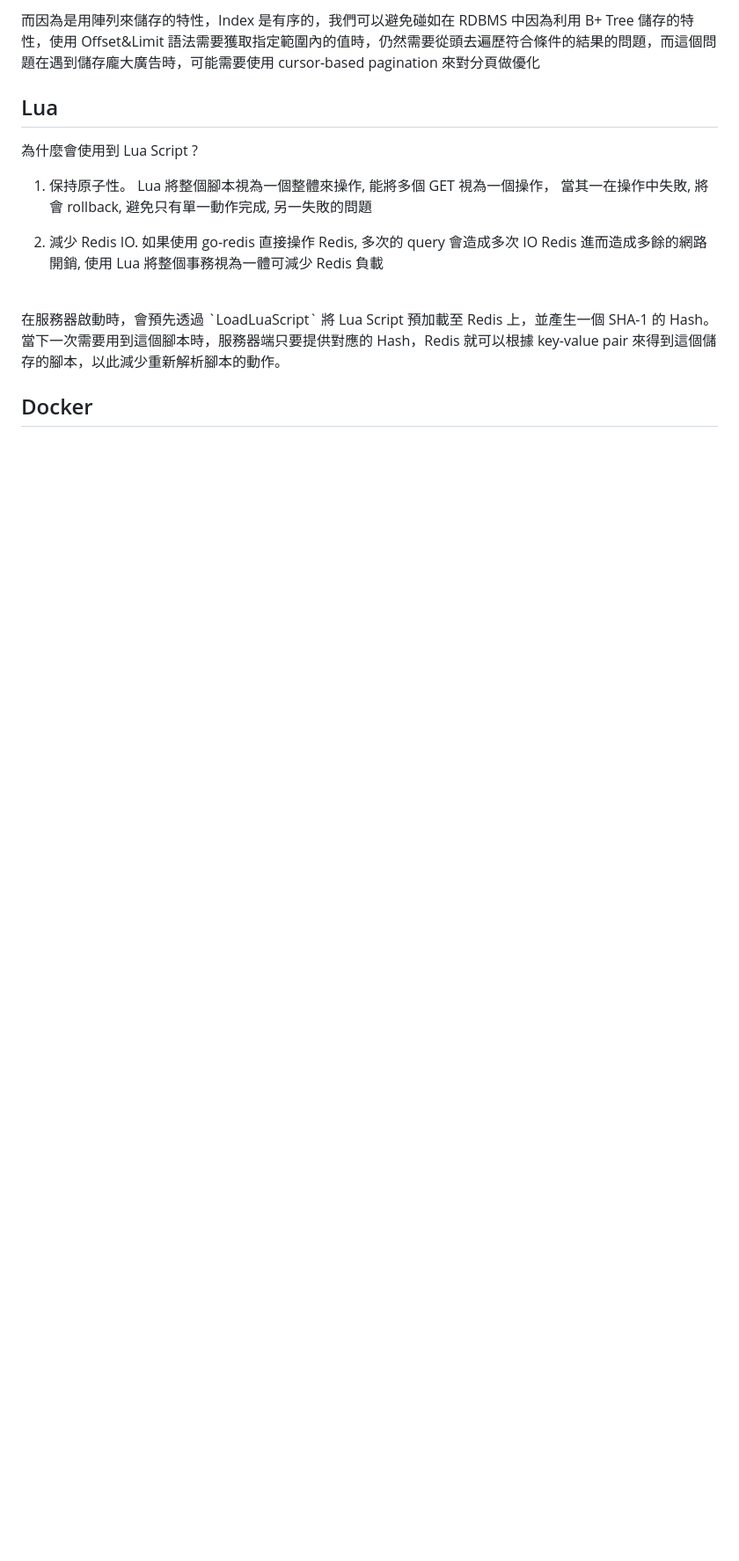
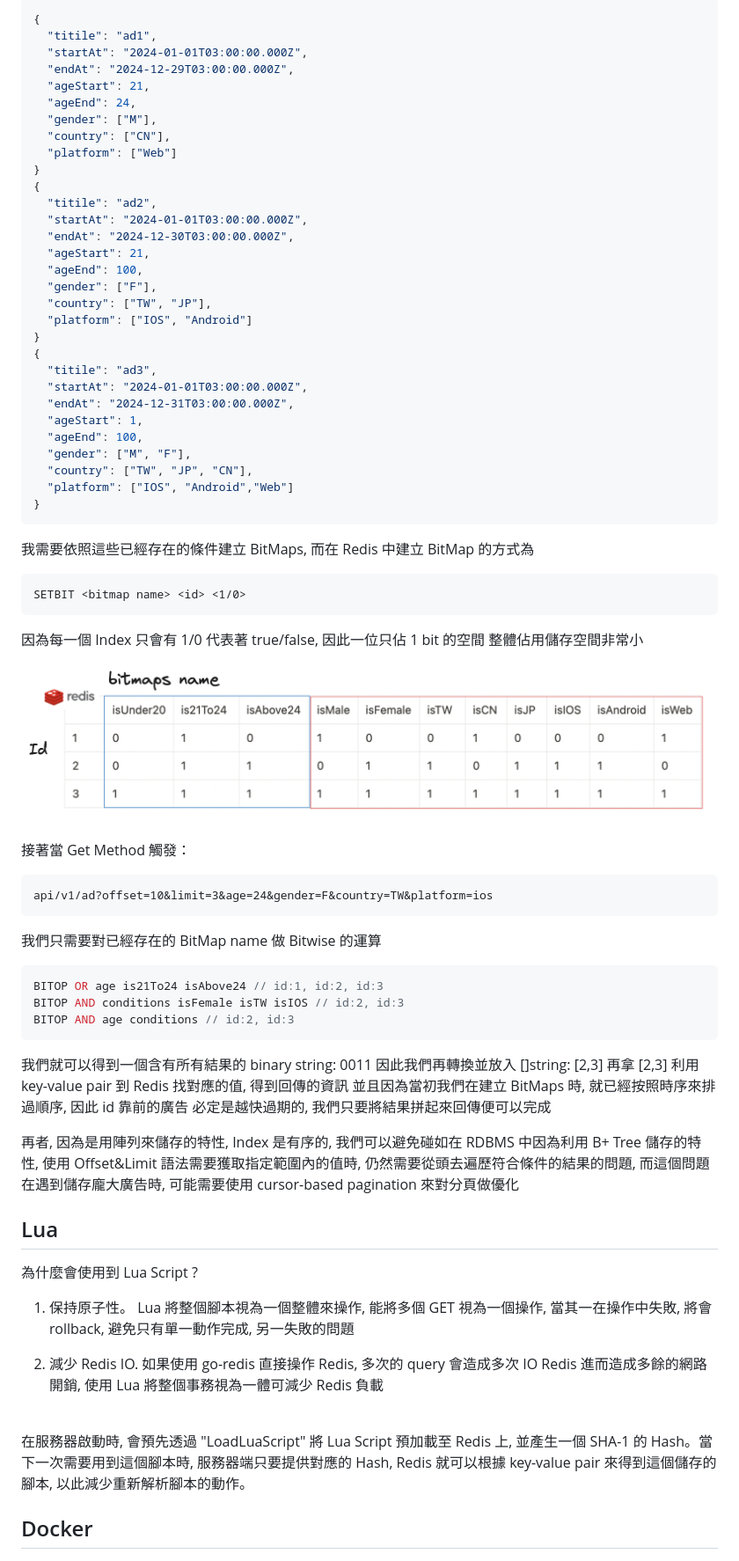
Before and after one commit to huanciou/dcard-golang-project, a Markdown page: README.md, the part around the change printed below. Shown: that part at 88% size. GitHub-like rendering; pictures changed too: assets/bitmap.png (added); blank space fills up the shorter version.

Commit message:
docs: update README.md

````diff
--- a/README.md
+++ b/README.md
@@ -197,19 +214,83 @@ panic 時，除了回傳給用戶對應的錯誤 status code 以外，並將`實
 
-而因為是用陣列來儲存的特性，Index 是有序的，我們可以避免碰如在 RDBMS 中因為利用 B+ Tree 儲存的特性，使用 Offset&Limit 語法需要獲取指定範圍內的值時，仍然需要從頭去遍歷符合條件的結果的問題，而這個問題在遇到儲存龐大廣告時，可能需要使用 cursor-based pagination 來對分頁做優化
+```json
+{
+  "titile": "ad1",
+  "startAt": "2024-01-01T03:00:00.000Z",
+  "endAt": "2024-12-29T03:00:00.000Z",
+  "ageStart": 21,
+  "ageEnd": 24,
+  "gender": ["M"],
+  "country": ["CN"],
+  "platform": ["Web"]
+}
+{
+  "titile": "ad2",
+  "startAt": "2024-01-01T03:00:00.000Z",
+  "endAt": "2024-12-30T03:00:00.000Z",
+  "ageStart": 21,
+  "ageEnd": 100,
+  "gender": ["F"],
+  "country": ["TW", "JP"],
+  "platform": ["IOS", "Android"]
+}
+{
+  "titile": "ad3",
+  "startAt": "2024-01-01T03:00:00.000Z",
+  "endAt": "2024-12-31T03:00:00.000Z",
+  "ageStart": 1,
+  "ageEnd": 100,
+  "gender": ["M", "F"],
+  "country": ["TW", "JP", "CN"],
+  "platform": ["IOS", "Android","Web"]
+}
+```
+
+我需要依照這些已經存在的條件建立 BitMaps, 而在 Redis 中建立 BitMap 的方式為
+
+```
+SETBIT <bitmap name> <id> <1/0>
+```
+
+因為每一個 Index 只會有 1/0 代表著 true/false, 因此一位只佔 1 bit 的空間
+整體佔用儲存空間非常小
+
+![bitmap](./assets/bitmap.png)
+
+接著當 Get Method 觸發：
+
+```
+api/v1/ad?offset=10&limit=3&age=24&gender=F&country=TW&platform=ios
+```
+
+我們只需要對已經存在的 BitMap name 做 Bitwise 的運算
+
+```go
+BITOP OR age is21To24 isAbove24 // id:1, id:2, id:3
+BITOP AND conditions isFemale isTW isIOS // id:2, id:3
+BITOP AND age conditions // id:2, id:3
+```
+
+我們就可以得到一個含有所有結果的 binary string: 0011
+因此我們再轉換並放入 []string: [2,3]
+再拿 [2,3] 利用 key-value pair 到 Redis 找對應的值, 得到回傳的資訊
+並且因為當初我們在建立 BitMaps 時, 就已經按照時序來排過順序, 因此 id 靠前的廣告
+必定是越快過期的, 我們只要將結果拼起來回傳便可以完成
+
+再者, 因為是用陣列來儲存的特性, Index 是有序的, 我們可以避免碰如在 RDBMS 中因為利用 B+ Tree 儲存的特性, 使用 Offset&Limit 語法需要獲取指定範圍內的值時, 仍然需要從頭去遍歷符合條件的結果的問題, 而這個問題在遇到儲存龐大廣告時, 可能需要使用 cursor-based pagination 來對分頁做優化
 
 ## Lua
 
 為什麼會使用到 Lua Script ?
 
-1. 保持原子性。 Lua 將整個腳本視為一個整體來操作, 能將多個 GET 視為一個操作，
+1. 保持原子性。 Lua 將整個腳本視為一個整體來操作, 能將多個 GET 視為一個操作,
    當其一在操作中失敗, 將會 rollback, 避免只有單一動作完成, 另一失敗的問題
 
 2. 減少 Redis IO. 如果使用 go-redis 直接操作 Redis, 多次的 query 會造成多次
    IO Redis 進而造成多餘的網路開銷, 使用 Lua 將整個事務視為一體可減少 Redis 負載
 
 <br>
-在服務器啟動時，會預先透過 `LoadLuaScript` 將 Lua Script 預加載至 Redis 上，並產生一個 SHA-1 的 Hash。當下一次需要用到這個腳本時，服務器端只要提供對應的 Hash，Redis 就可以根據
-key-value pair 來得到這個儲存的腳本，以此減少重新解析腳本的動作。
+在服務器啟動時, 會預先透過 "LoadLuaScript" 將 Lua Script 預加載至 Redis 上, 並產生一個 SHA-1 的 Hash。當下一次需要用到這個腳本時, 服務器端只要提供對應的 Hash, Redis 就可以根據
+key-value pair 來得到這個儲存的腳本, 以此減少重新解析腳本的動作。
 
 ## Docker
 
````
Also changed, not shown: other parts of README.md (+106 -71 lines), assets/3000vus.png (added), 4 other files.
